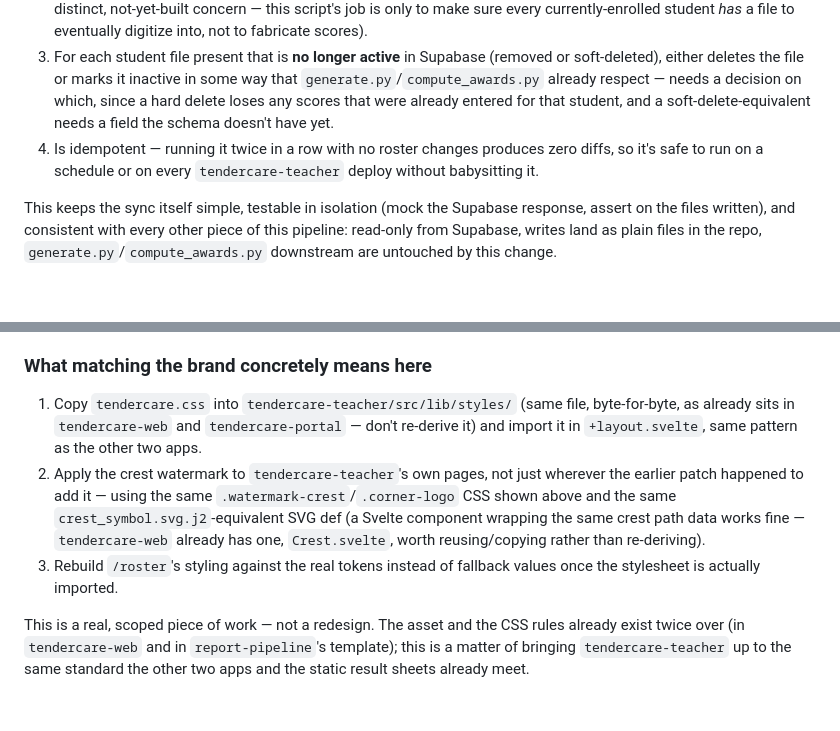
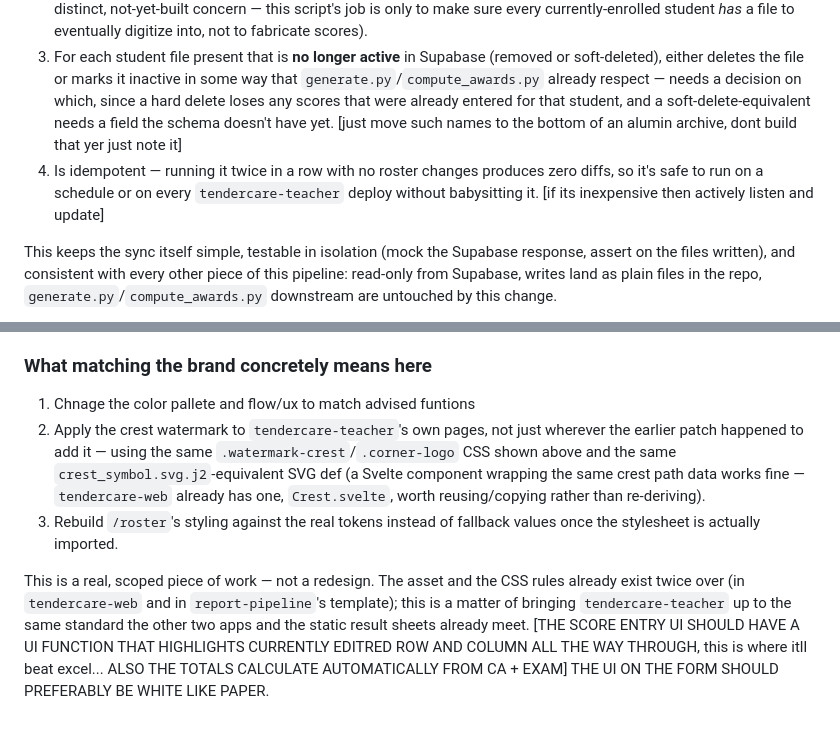
Before and after one commit to artificialiman/Teacher-care, a Markdown page: handoff/ADD-STUDENT-AND-BRAND-SPEC.md, 2 parts joined by grey strips. GitHub-like rendering; blank space fills up the shorter version.

```diff
--- a/handoff/ADD-STUDENT-AND-BRAND-SPEC.md
+++ b/handoff/ADD-STUDENT-AND-BRAND-SPEC.md
@@ -172,10 +172,10 @@ A script — `sync_students_from_supabase.py`, living next to
    marks it inactive in some way that `generate.py`/`compute_awards.py`
    already respect — needs a decision on which, since a hard delete
    loses any scores that were already entered for that student, and a
-   soft-delete-equivalent needs a field the schema doesn't have yet.
+   soft-delete-equivalent needs a field the schema doesn't have yet. [just move such names to the bottom of an alumin archive, dont build that yer just note it]
 4. Is idempotent — running it twice in a row with no roster changes
    produces zero diffs, so it's safe to run on a schedule or on every
-   `tendercare-teacher` deploy without babysitting it.
+   `tendercare-teacher` deploy without babysitting it. [if its inexpensive then actively listen and update]
 
 This keeps the sync itself simple, testable in isolation (mock the
 Supabase response, assert on the files written), and consistent with
@@ -238,10 +238,7 @@ Verified directly:
 
 ### What matching the brand concretely means here
 
-1. Copy `tendercare.css` into `tendercare-teacher/src/lib/styles/`
-   (same file, byte-for-byte, as already sits in `tendercare-web` and
-   `tendercare-portal` — don't re-derive it) and import it in
-   `+layout.svelte`, same pattern as the other two apps.
+1. Chnage the color pallete and flow/ux to match advised funtions
 2. Apply the crest watermark to `tendercare-teacher`'s own pages, not
    just wherever the earlier patch happened to add it — using the same
    `.watermark-crest`/`.corner-logo` CSS shown above and the same
@@ -256,3 +253,4 @@ the CSS rules already exist twice over (in `tendercare-web` and in
 `report-pipeline`'s template); this is a matter of bringing
 `tendercare-teacher` up to the same standard the other two apps and the
 static result sheets already meet.
+[THE SCORE ENTRY UI SHOULD HAVE A UI FUNCTION THAT HIGHLIGHTS CURRENTLY EDITRED ROW AND COLUMN ALL THE WAY THROUGH, this is where itll beat excel... ALSO THE TOTALS CALCULATE AUTOMATICALLY FROM CA + EXAM] THE UI ON THE FORM SHOULD PREFERABLY BE WHITE LIKE PAPER.
```
